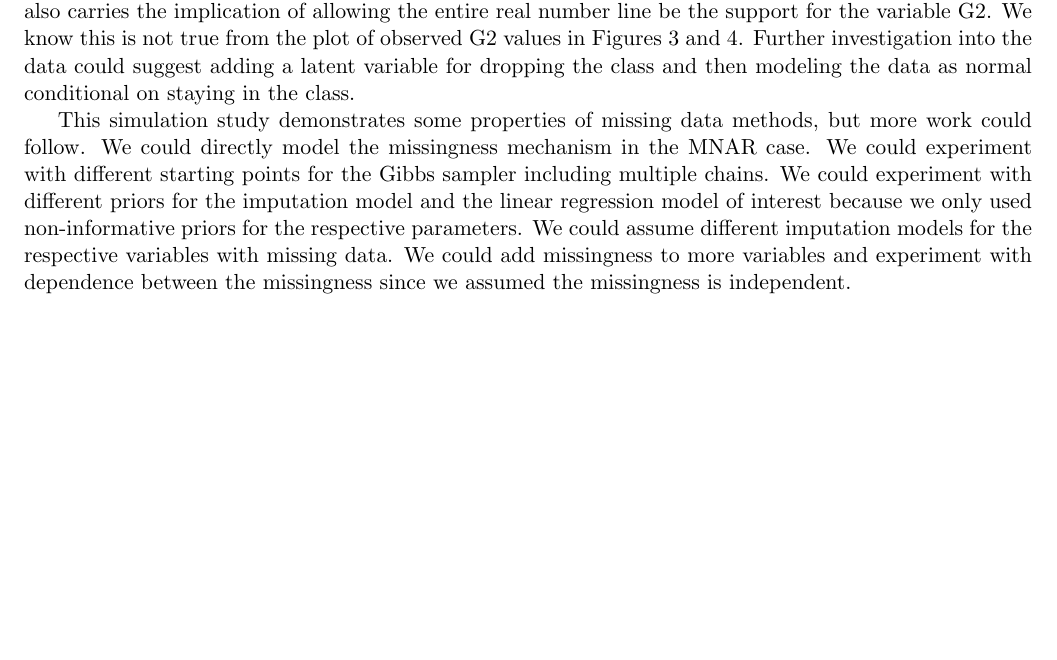
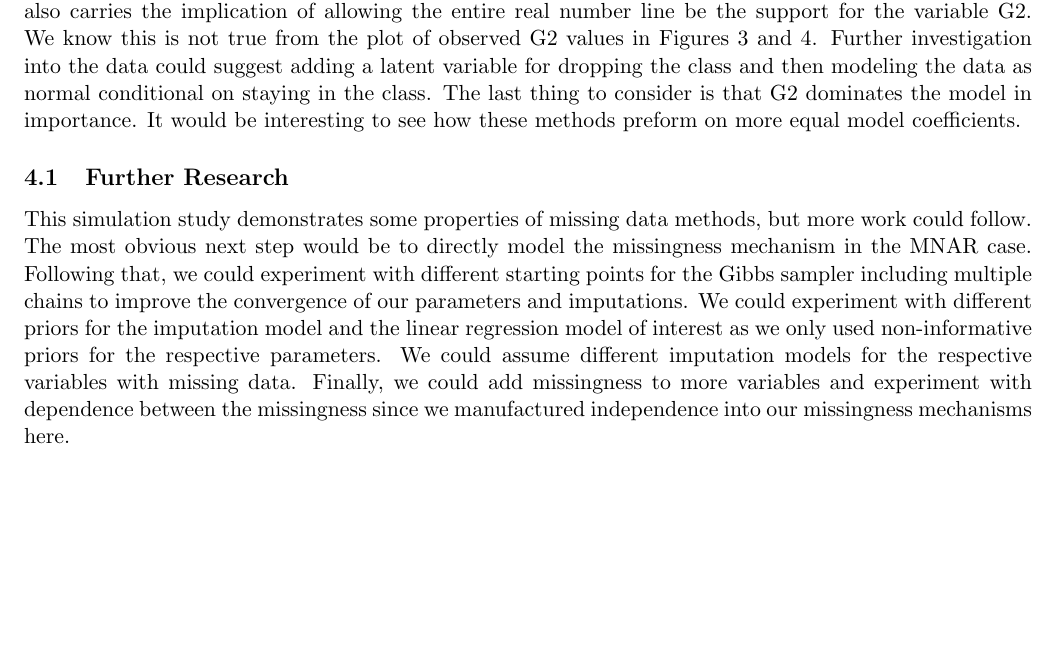
Before and after one commit to lbotti319/bayesian_math_scores, a LaTeX document (Paper_Botti_Pancorbo_Williams.tex): part of page 4 of 9, cut so that both start at the same text. Compiled offline with pdfLaTeX.

Commit message:
final edits, move bib before appendix

```diff
--- a/00_outline.tex
+++ b/Paper_Botti_Pancorbo_Williams.tex
@@ -96,6 +99,8 @@ The MAR scenarios result in posterior samples with much greater variance for som
 
 The posterior samples for the MNAR scenario have less variance than the MAR scenarios but the posterior medians are very wrong for coefficients like failures and G2. Figure 2 shows that the 95 percent posterior credible intervals for G2 do not overlap at all in three of four MNAR situations. The weakness of the MAR methods is highlighted but its failure in the MNAR scenario in recreating the credible interval for the G2 coefficient.
 
-Figure 2 shows that the methods are very successful in all scenarios for the coefficient for higher\_yes. It is unclear if this is true of most binary variables or if it is because the variable is highly imbalanced and most values are "yes" as can be seen in Figure 4. For higher\_yes, the methods can't impute impossible values because the variable only takes on one of two levels. Figure 5 in Appendix C shows that for G2, which is continuous, the model did impute values outside of the range of the existing data. Figure 3 shows the density of the imputations as well as the density of the observed values. We also assume normality, which is approximately true but does not capture the spike of zero values in the true data. Assuming normality also carries the implication of allowing the entire real number line be the support for the variable G2. We know this is not true from the plot of observed G2 values in Figures 3 and 4. Further investigation into the data could suggest adding a latent variable for dropping the class and then modeling the data as normal conditional on staying in the class.
+Figure 2 shows that the methods are very successful in all scenarios for the coefficient for higher\_yes. It is unclear if this is true of most binary variables or if it is because the variable is highly imbalanced and most values are "yes" as can be seen in Figure 4. For higher\_yes, the methods can't impute impossible values because the variable only takes on one of two levels. Figure 5 in Appendix C shows that for G2, which is continuous, the model did impute values outside of the range of the existing data. Figure 3 shows the density of the imputations as well as the density of the observed values. We also assume normality, which is approximately true but does not capture the spike of zero values in the true data. Assuming normality also carries the implication of allowing the entire real number line be the support for the variable G2. We know this is not true from the plot of observed G2 values in Figures 3 and 4. Further investigation into the data could suggest adding a latent variable for dropping the class and then modeling the data as normal conditional on staying in the class. The last thing to consider is that G2 dominates the model in importance. It would be interesting to see how these methods preform on more equal model coefficients.
 
-This simulation study demonstrates some properties of missing data methods, but more work could follow. We could directly model the missingness mechanism in the MNAR case. We could experiment with different starting points for the Gibbs sampler including multiple chains. We could experiment with different priors for the imputation model and the linear regression model of interest because we only used non-informative priors for the respective parameters. We could assume different imputation models for the respective variables with missing data. We could add missingness to more variables and experiment with dependence between the missingness since we assumed the missingness is independent.
+\subsection{Further Research}
+
+This simulation study demonstrates some properties of missing data methods, but more work could follow. The most obvious next step would be to directly model the missingness mechanism in the MNAR case. Following that, we could experiment with different starting points for the Gibbs sampler including multiple chains to improve the convergence of our parameters and imputations. We could experiment with different priors for the imputation model and the linear regression model of interest as we only used non-informative priors for the respective parameters. We could assume different imputation models for the respective variables with missing data. Finally, we could add missingness to more variables and experiment with dependence between the missingness since we manufactured independence into our missingness mechanisms here.
```
Also changed, not shown: 00_outline.pdf (deleted), Paper_Botti_Pancorbo_Williams.pdf (added), Paper_Botti_Pancorbo_Williams.tex (11 more changed lines), 1 other file.
